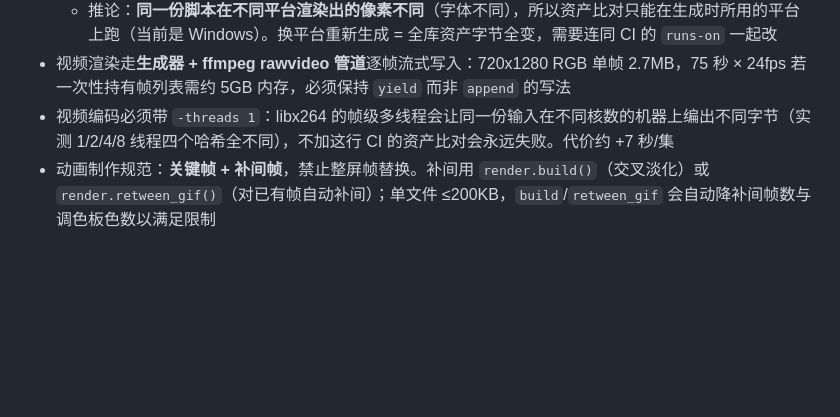
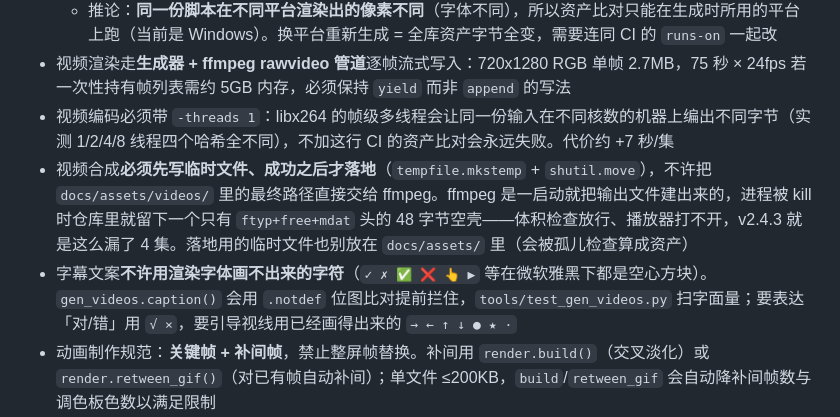
Before and after one commit to zhuguang-ZFG/xiaochengxu, a Markdown page: docs/_契约.md, the part around the change. Rendered like a GitHub page; blank space fills up the shorter version.

Commit message:
docs: 契约补上两条渲染不变量——原子落盘、字幕不许用画不出的字符

```diff
--- a/docs/_契约.md
+++ b/docs/_契约.md
@@ -191,5 +191,7 @@ README 与实战篇都声称「代码与教程逐行对应」，`check_example_s
   - 推论：**同一份脚本在不同平台渲染出的像素不同**（字体不同），所以资产比对只能在生成时所用的平台上跑（当前是 Windows）。换平台重新生成 = 全库资产字节全变，需要连同 CI 的 `runs-on` 一起改
 - 视频渲染走**生成器 + ffmpeg rawvideo 管道**逐帧流式写入：720x1280 RGB 单帧 2.7MB，75 秒 × 24fps 若一次性持有帧列表需约 5GB 内存，必须保持 `yield` 而非 `append` 的写法
 - 视频编码必须带 `-threads 1`：libx264 的帧级多线程会让同一份输入在不同核数的机器上编出不同字节（实测 1/2/4/8 线程四个哈希全不同），不加这行 CI 的资产比对会永远失败。代价约 +7 秒/集
+- 视频合成**必须先写临时文件、成功之后才落地**（`tempfile.mkstemp` + `shutil.move`），不许把 `docs/assets/videos/` 里的最终路径直接交给 ffmpeg。ffmpeg 是一启动就把输出文件建出来的，进程被 kill 时仓库里就留下一个只有 `ftyp+free+mdat` 头的 48 字节空壳——体积检查放行、播放器打不开，v2.4.3 就是这么漏了 4 集。落地用的临时文件也别放在 `docs/assets/` 里（会被孤儿检查算成资产）
+- 字幕文案**不许用渲染字体画不出来的字符**（`✓ ✗ ✅ ❌ 👆 ▶` 等在微软雅黑下都是空心方块）。`gen_videos.caption()` 会用 `.notdef` 位图比对提前拦住，`tools/test_gen_videos.py` 扫字面量；要表达「对/错」用 `√ ×`，要引导视线用已经画得出来的 `→ ← ↑ ↓ ● ★ ·`
 - 动画制作规范：**关键帧 + 补间帧**，禁止整屏帧替换。补间用 `render.build()`（交叉淡化）或 `render.retween_gif()`（对已有帧自动补间）；单文件 ≤200KB，`build`/`retween_gif` 会自动降补间帧数与调色板色数以满足限制
 - 修改动画应改脚本而非手改图片，保证可复现；新增动画后运行 `python tools/gen_animations.py`（含补间后处理）
```
